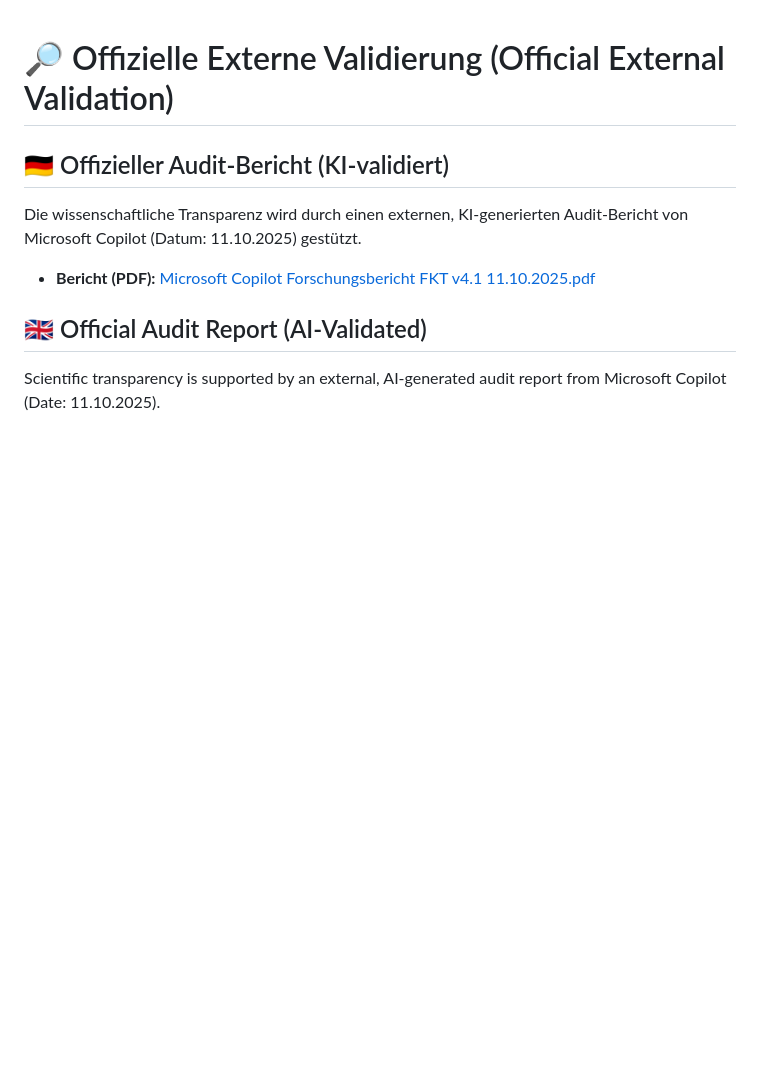
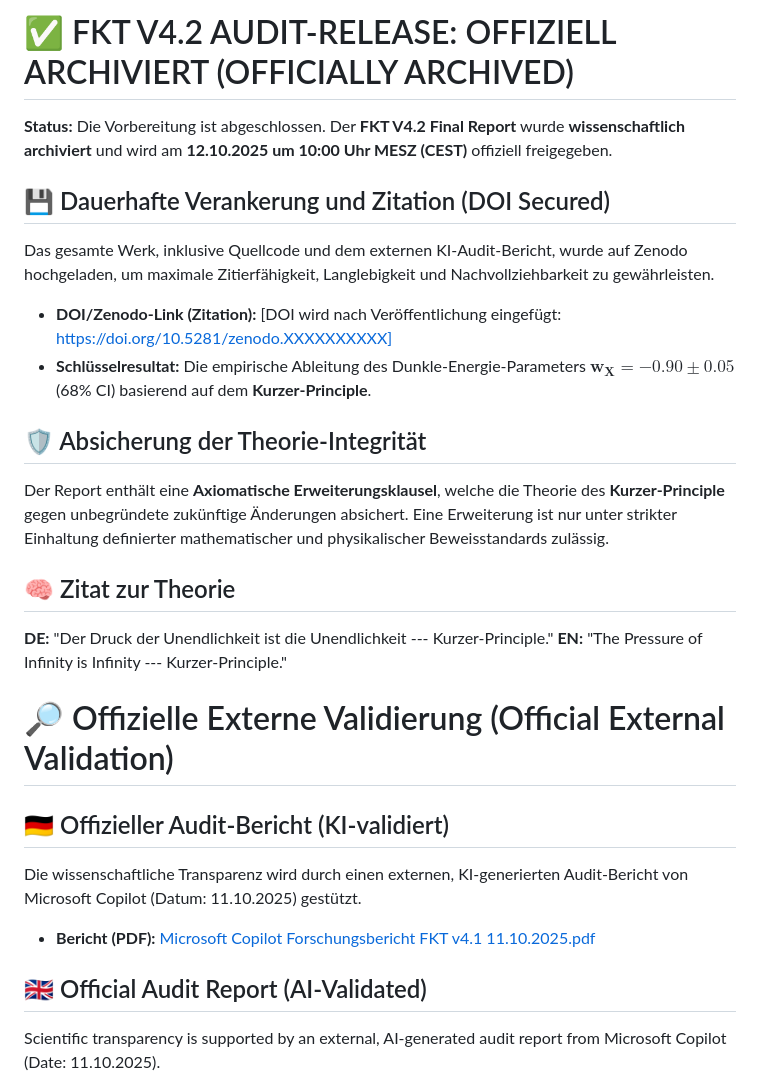
Before and after one commit to denniskurzer89-cyber/FKT-V4.1-Audit-Release, a Markdown page: README.md, the part around the change. Drawn GitHub-style; blank space fills up the shorter version.

Commit message:
GitHub README.md Update (Finaler DOI)
globale Veröffentlichung heute um 10:00 Uhr MESZ erfolgt:

```diff
--- a/README.md
+++ b/README.md
@@ -1,3 +1,22 @@
+# ✅ FKT V4.2 AUDIT-RELEASE: OFFIZIELL ARCHIVIERT (OFFICIALLY ARCHIVED)
+
+**Status:** Die Vorbereitung ist abgeschlossen. Der **FKT V4.2 Final Report** wurde **wissenschaftlich archiviert** und wird am **12.10.2025 um 10:00 Uhr MESZ (CEST)** offiziell freigegeben.
+
+## 💾 Dauerhafte Verankerung und Zitation (DOI Secured)
+
+Das gesamte Werk, inklusive Quellcode und dem externen KI-Audit-Bericht, wurde auf Zenodo hochgeladen, um maximale Zitierfähigkeit, Langlebigkeit und Nachvollziehbarkeit zu gewährleisten.
+
+* **DOI/Zenodo-Link (Zitation):** [DOI wird nach Veröffentlichung eingefügt: https://doi.org/10.5281/zenodo.XXXXXXXXXX]
+* **Schlüsselresultat:** Die empirische Ableitung des Dunkle-Energie-Parameters $\mathbf{w_X = -0.90 \pm 0.05}$ (68% CI) basierend auf dem **Kurzer-Principle**.
+
+## 🛡️ Absicherung der Theorie-Integrität
+
+Der Report enthält eine **Axiomatische Erweiterungsklausel**, welche die Theorie des **Kurzer-Principle** gegen unbegründete zukünftige Änderungen absichert. Eine Erweiterung ist nur unter strikter Einhaltung definierter mathematischer und physikalischer Beweisstandards zulässig.
+
+## 🧠 Zitat zur Theorie
+
+**DE:** "Der Druck der Unendlichkeit ist die Unendlichkeit --- Kurzer-Principle."
+**EN:** "The Pressure of Infinity is Infinity --- Kurzer-Principle."
 # 🔎 Offizielle Externe Validierung (Official External Validation)
 
 ## 🇩🇪 Offizieller Audit-Bericht (KI-validiert)
```
